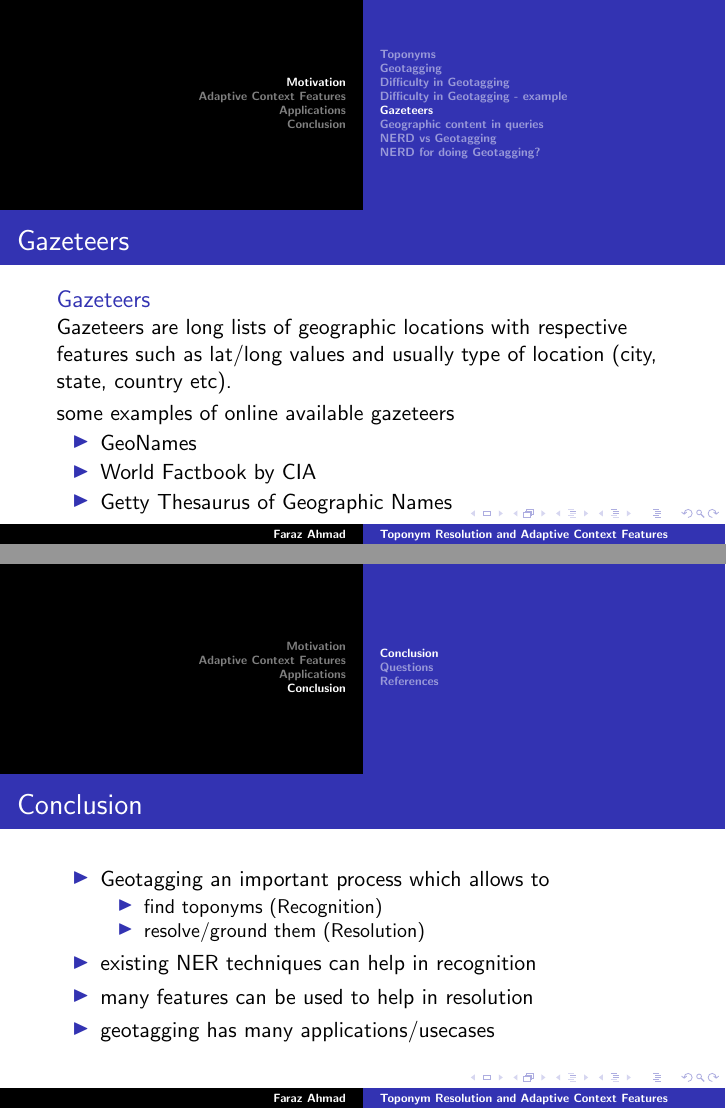
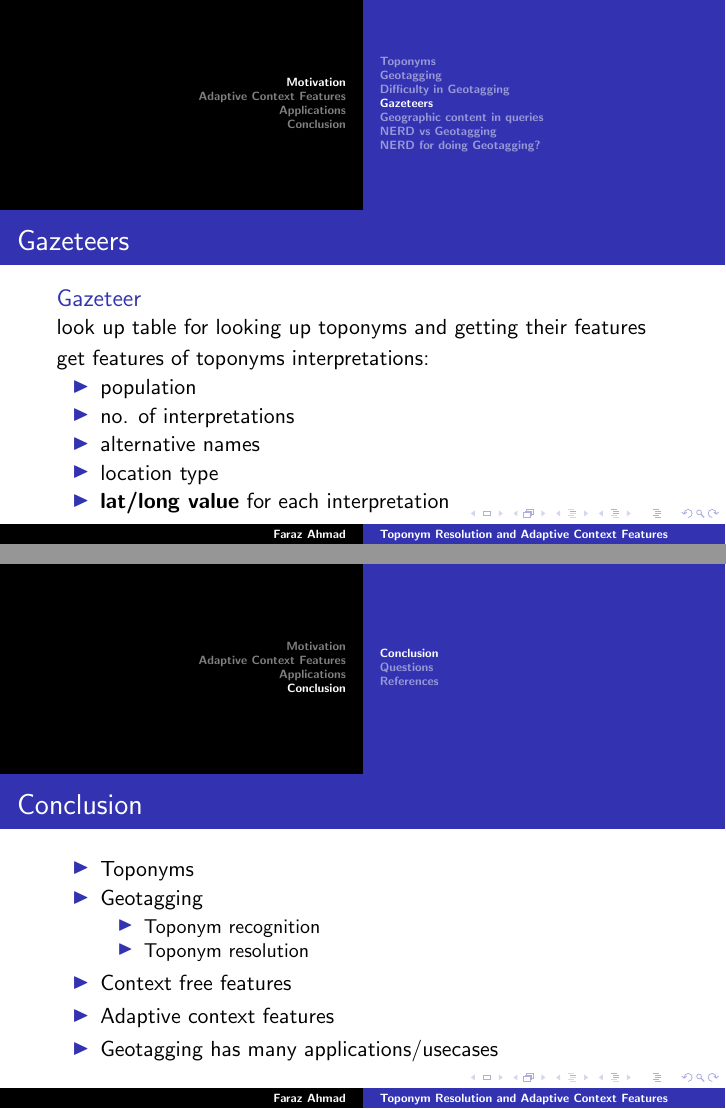
Before and after one commit to farazbhinder/seminar-IE-slides, LaTeX slides (beamer-template.tex): pages 14 and 104 of 106 before the commit and pages 13 and 101 of 103 after it, joined at a grey line. Compiled offline with pdfLaTeX; a LaTeX package or settings file that is missing is left out.

Commit message:
made some changes in slides

```diff
--- a/beamer-template.tex
+++ b/beamer-template.tex
@@ -215,8 +215,21 @@ is a two step process:\\
 
 %========================================
 
+%\subsection{Difficulty in Geotagging}
+%
+%
+%\frame{
+%\frametitle{Difficulty in Geotagging}
+%
+%\begin{block}{in toponym recognition}
+%	need to understand natural language in order to detect toponyms accurately.
+%\end{block}
+%
+%\begin{block}{in toponym resolution}
+%	need to understand document's content to ground a toponym to its correct lat/long value \textbf{(correct interpretation)}.
+%\end{block}
+%
+%
+%} % END OF FRAME
+
 \subsection{Difficulty in Geotagging}
-
-
-\frame{
-\frametitle{Difficulty in Geotagging}
@@ -235,4 +236,3 @@ is a two step process:\\
-\subsection{Difficulty in Geotagging - example}
 
 
 \frame{
@@ -265,15 +265,17 @@ is a two step process:\\
 \frame{
 	\frametitle{Gazeteers}
 
-	\begin{block}{Gazeteers}
-		Gazeteers are long lists of geographic locations with respective features such as lat/long values and usually type of location (city, state, country etc).
+	\begin{block}{Gazeteer}
+		look up table for looking up toponyms and getting their features
 	\end{block}
 
-	some examples of online available gazeteers
+	get features of toponyms interpretations:
 	\begin{itemize}
-		\item GeoNames
-		\item World Factbook by CIA
-		\item Getty Thesaurus of Geographic Names
+		\item population
+		\item no. of interpretations
+		\item alternative names
+		\item location type
+		\item \textbf{lat/long value} for each interpretation
 	\end{itemize}
 
 } % END OF FRAME
@@ -1123,14 +1117,15 @@ is a two step process:\\
 	\frametitle{Conclusion}
 
 	\begin{itemize}
-		\item Geotagging an important process which allows to
+		\item Toponyms
+		\item Geotagging
 		\begin{itemize}
-			\item find toponyms (Recognition)
-			\item resolve/ground them (Resolution)
+			\item Toponym recognition
+			\item Toponym resolution
 		\end{itemize}
-		\item existing NER techniques can help in recognition
-		\item many features can be used to help in resolution
-		\item geotagging has many applications/usecases
+		\item Context free features
+		\item Adaptive context features
+		\item Geotagging has many applications/usecases
 	\end{itemize}
 
 } % END OF FRAME
```
Also changed, not shown: adaptive-proximity-0.PNG, adaptive-proximity-a.PNG, adaptive-proximity-b.PNG, adaptive-proximity-c.PNG, adaptive-proximity-d.PNG, adaptive-proximity-e.PNG, adaptive-proximity-f.PNG, adaptive-proximity-g.PNG, adaptive-proximity-h.PNG, adaptive-proximity-i.PNG, adaptive-proximity-j.PNG, adaptive-proximity-j1.PNG, adaptive-proximity-k.PNG, adaptive-proximity-k1.PNG, 4 more files.
